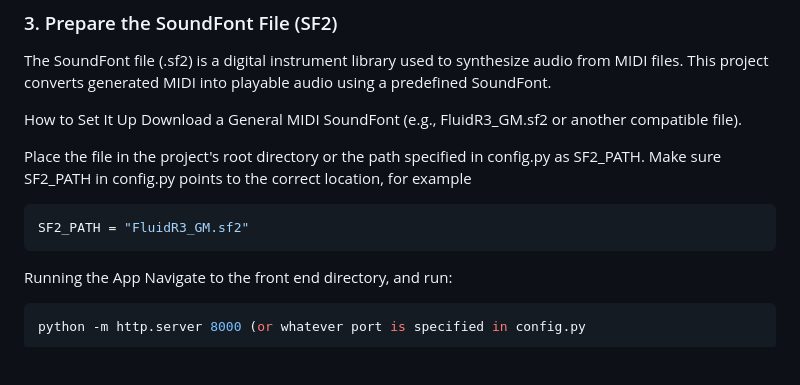
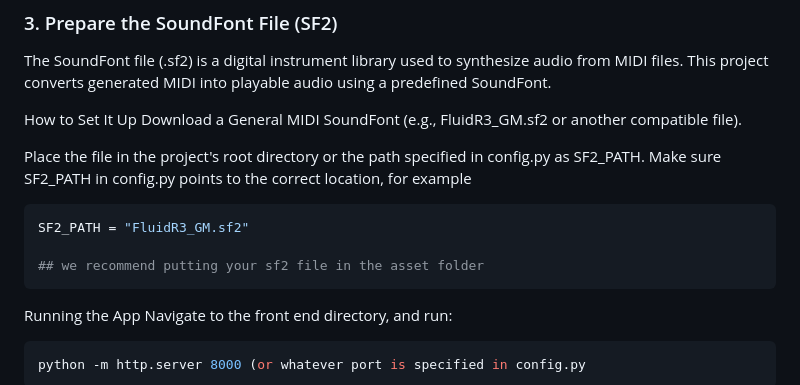
Before and after one commit to Rafca15/FYP28-SymphonicAI, a Markdown page: README.md, the part around the change. Drawn GitHub-style; blank space fills up the shorter version.

````diff
--- a/README.md
+++ b/README.md
@@ -61,6 +61,8 @@ Make sure SF2_PATH in config.py points to the correct location, for example
 
 ```python
 SF2_PATH = "FluidR3_GM.sf2"
+
+## we recommend putting your sf2 file in the asset folder
 ```
 
  Running the App
````
